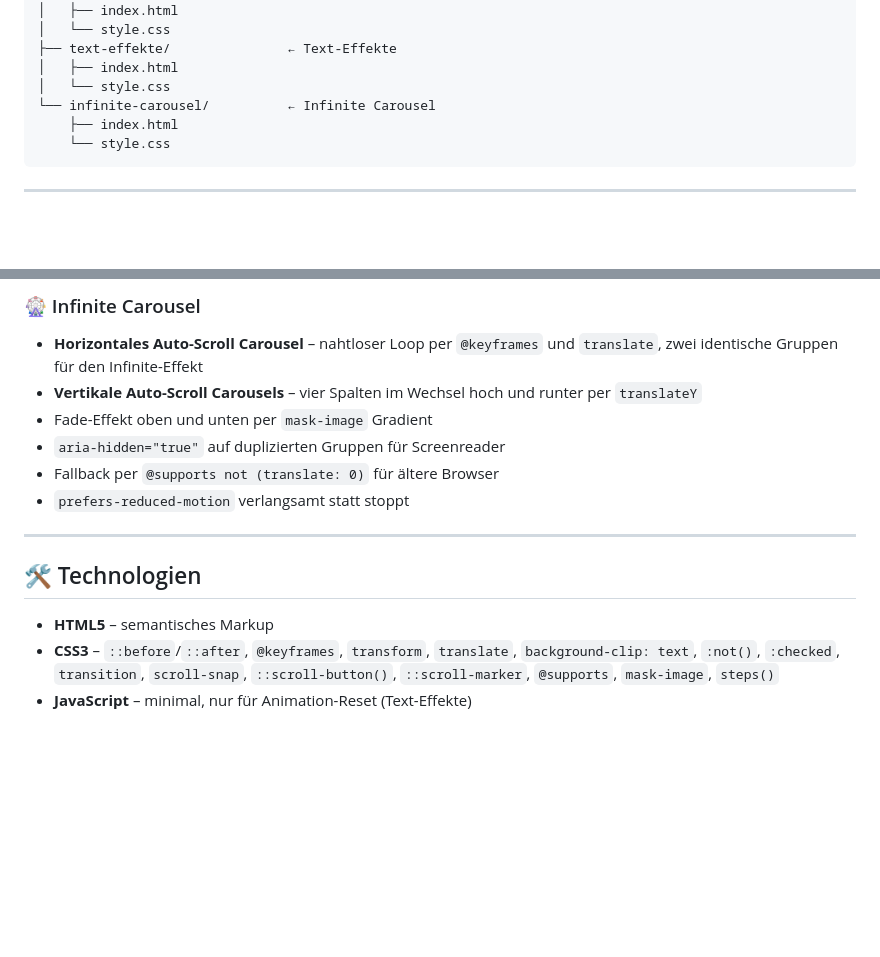
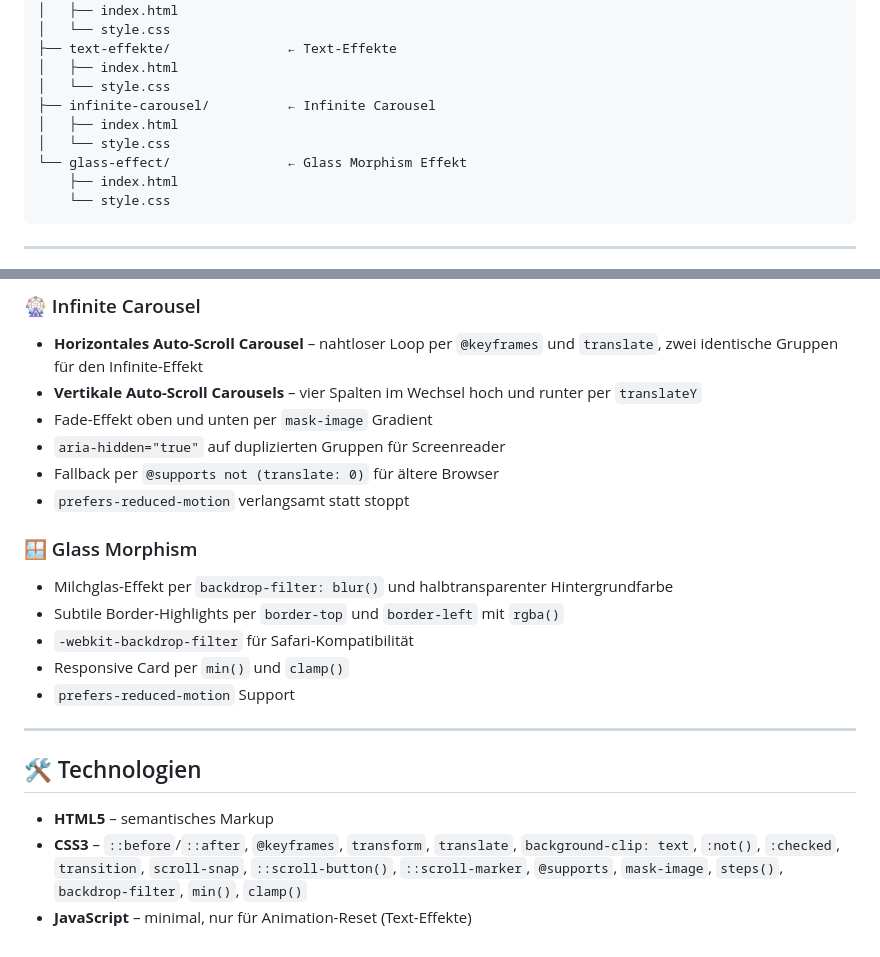
Before and after one commit to katharina-erfling/css_experiments, a Markdown page: README.md, 2 parts joined by grey strips. Rendered like a GitHub page; blank space fills up the shorter version.

Commit message:
add Glass Morphism Effect

````diff
--- a/README.md
+++ b/README.md
@@ -29,7 +29,10 @@ Dieses Repo wächst mit – neue Experimente kommen regelmäßig dazu.
 ├── text-effekte/               ← Text-Effekte
 │   ├── index.html
 │   └── style.css
-└── infinite-carousel/          ← Infinite Carousel
+├── infinite-carousel/          ← Infinite Carousel
+│   ├── index.html
+│   └── style.css
+└── glass-effect/               ← Glass Morphism Effekt
     ├── index.html
     └── style.css
 ```
@@ -76,9 +79,16 @@ Dieses Repo wächst mit – neue Experimente kommen regelmäßig dazu.
 - Fallback per `@supports not (translate: 0)` für ältere Browser
 - `prefers-reduced-motion` verlangsamt statt stoppt
 
+### 🪟 Glass Morphism
+- Milchglas-Effekt per `backdrop-filter: blur()` und halbtransparenter Hintergrundfarbe
+- Subtile Border-Highlights per `border-top` und `border-left` mit `rgba()`
+- `-webkit-backdrop-filter` für Safari-Kompatibilität
+- Responsive Card per `min()` und `clamp()`
+- `prefers-reduced-motion` Support
+
 ---
 
 ## 🛠️ Technologien
 - **HTML5** – semantisches Markup
-- **CSS3** – `::before`/`::after`, `@keyframes`, `transform`, `translate`, `background-clip: text`, `:not()`, `:checked`, `transition`, `scroll-snap`, `::scroll-button()`, `::scroll-marker`, `@supports`, `mask-image`, `steps()`
+- **CSS3** – `::before`/`::after`, `@keyframes`, `transform`, `translate`, `background-clip: text`, `:not()`, `:checked`, `transition`, `scroll-snap`, `::scroll-button()`, `::scroll-marker`, `@supports`, `mask-image`, `steps()`, `backdrop-filter`, `min()`, `clamp()`
 - **JavaScript** – minimal, nur für Animation-Reset (Text-Effekte)
````
